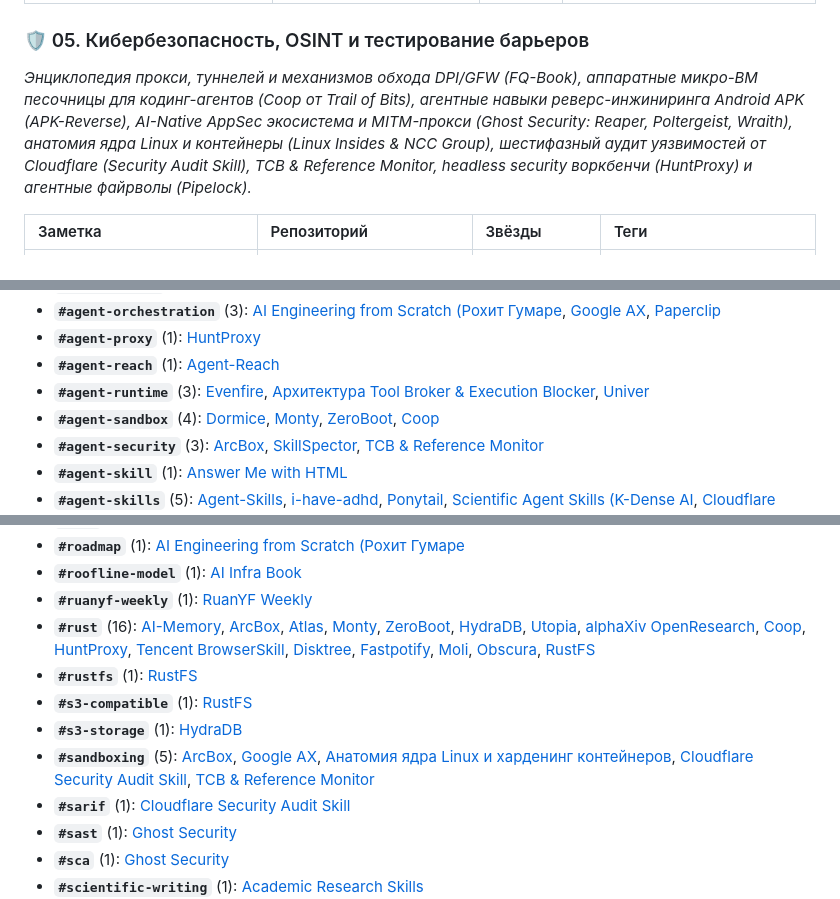
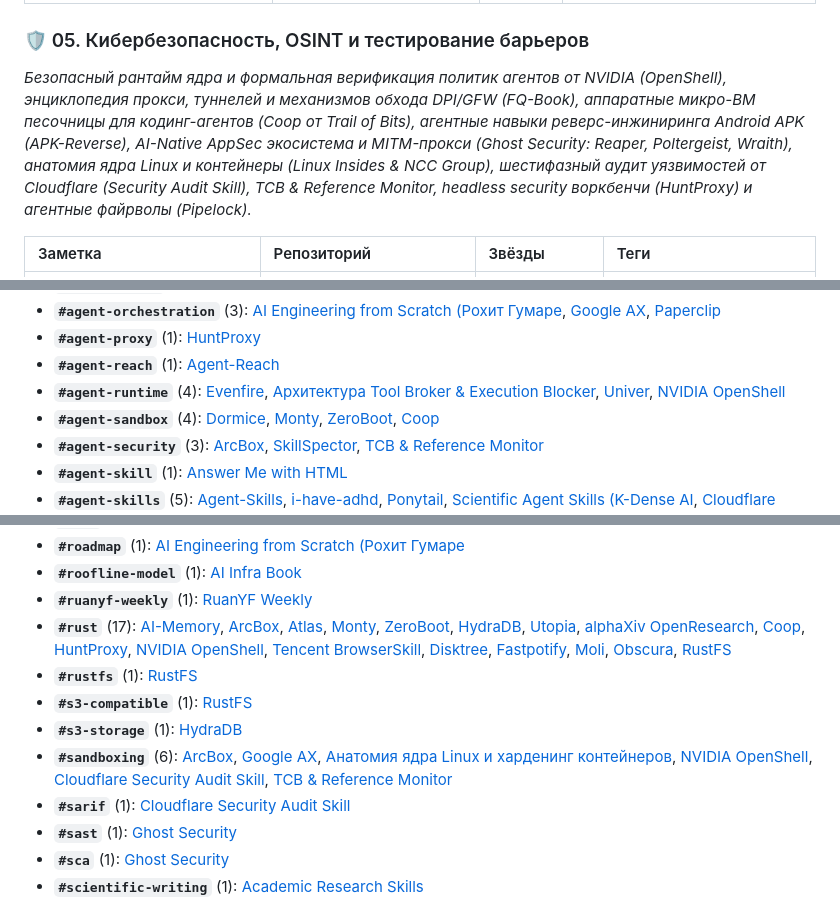
Before and after one commit to zeshi09/notes, a Markdown page: INDEX.md, 3 parts joined by grey strips. GitHub-like rendering.

Commit message:
docs: add note on NVIDIA OpenShell; update catalogs to 86 notes

```diff
--- a/INDEX.md
+++ b/INDEX.md
@@ -99,7 +99,7 @@
 | 📄 **[Scientific Agent Skills (K-Dense AI: 165 научных навыков и 100+ баз)](04_scientific_research_and_discovery/scientific-agent-skills.md)** | [K-Dense-AI/scientific-agent-skills](https://github.com/K-Dense-AI/scientific-agent-skills) | `41.3k+` | `#ai-science` `#agent-skills` `#biology` `#chemistry` `#drug-discovery` `#pubmed` `#alphafold` |
 
 ### 🛡️ 05. Кибербезопасность, OSINT и тестирование барьеров
-*Энциклопедия прокси, туннелей и механизмов обхода DPI/GFW (FQ-Book), аппаратные микро-ВМ песочницы для кодинг-агентов (Coop от Trail of Bits), агентные навыки реверс-инжиниринга Android APK (APK-Reverse), AI-Native AppSec экосистема и MITM-прокси (Ghost Security: Reaper, Poltergeist, Wraith), анатомия ядра Linux и контейнеры (Linux Insides & NCC Group), шестифазный аудит уязвимостей от Cloudflare (Security Audit Skill), TCB & Reference Monitor, headless security воркбенчи (HuntProxy) и агентные файрволы (Pipelock).*
+*Безопасный рантайм ядра и формальная верификация политик агентов от NVIDIA (OpenShell), энциклопедия прокси, туннелей и механизмов обхода DPI/GFW (FQ-Book), аппаратные микро-ВМ песочницы для кодинг-агентов (Coop от Trail of Bits), агентные навыки реверс-инжиниринга Android APK (APK-Reverse), AI-Native AppSec экосистема и MITM-прокси (Ghost Security: Reaper, Poltergeist, Wraith), анатомия ядра Linux и контейнеры (Linux Insides & NCC Group), шестифазный аудит уязвимостей от Cloudflare (Security Audit Skill), TCB & Reference Monitor, headless security воркбенчи (HuntProxy) и агентные файрволы (Pipelock).*
 
 | Заметка | Репозиторий | Звёзды | Теги |
 | :--- | :--- | :--- | :--- |
@@ -161,7 +162,7 @@
 * **`#agent-orchestration`** (3): [AI Engineering from Scratch (Рохит Гумаре](01_llm_architecture_and_training/ai-engineering-from-scratch.md), [Google AX](02_agent_runtimes_and_harnesses/google-ax.md), [Paperclip](02_agent_runtimes_and_harnesses/paperclip.md)
 * **`#agent-proxy`** (1): [HuntProxy](05_security_osint_and_guardrails/huntproxy.md)
 * **`#agent-reach`** (1): [Agent-Reach](02_agent_runtimes_and_harnesses/agent-reach.md)
-* **`#agent-runtime`** (3): [Evenfire](02_agent_runtimes_and_harnesses/evenfire.md), [Архитектура Tool Broker & Execution Blocker](02_agent_runtimes_and_harnesses/tool-broker-architecture.md), [Univer](02_agent_runtimes_and_harnesses/univer.md)
+* **`#agent-runtime`** (4): [Evenfire](02_agent_runtimes_and_harnesses/evenfire.md), [Архитектура Tool Broker & Execution Blocker](02_agent_runtimes_and_harnesses/tool-broker-architecture.md), [Univer](02_agent_runtimes_and_harnesses/univer.md), [NVIDIA OpenShell](05_security_osint_and_guardrails/openshell.md)
 * **`#agent-sandbox`** (4): [Dormice](02_agent_runtimes_and_harnesses/dormice.md), [Monty](02_agent_runtimes_and_harnesses/monty.md), [ZeroBoot](02_agent_runtimes_and_harnesses/zeroboot.md), [Coop](05_security_osint_and_guardrails/coop.md)
 * **`#agent-security`** (3): [ArcBox](02_agent_runtimes_and_harnesses/arcbox.md), [SkillSpector](05_security_osint_and_guardrails/skillspector.md), [TCB & Reference Monitor](05_security_osint_and_guardrails/tcb-agent-security.md)
 * **`#agent-skill`** (1): [Answer Me with HTML](02_agent_runtimes_and_harnesses/answer-me-with-html.md)
@@ -518,11 +523,11 @@
 * **`#roadmap`** (1): [AI Engineering from Scratch (Рохит Гумаре](01_llm_architecture_and_training/ai-engineering-from-scratch.md)
 * **`#roofline-model`** (1): [AI Infra Book](01_llm_architecture_and_training/ai-infra-book.md)
 * **`#ruanyf-weekly`** (1): [RuanYF Weekly](06_developer_tools_and_apps/ruanyf-weekly.md)
-* **`#rust`** (16): [AI-Memory](02_agent_runtimes_and_harnesses/ai-memory.md), [ArcBox](02_agent_runtimes_and_harnesses/arcbox.md), [Atlas](02_agent_runtimes_and_harnesses/atlas.md), [Monty](02_agent_runtimes_and_harnesses/monty.md), [ZeroBoot](02_agent_runtimes_and_harnesses/zeroboot.md), [HydraDB](03_knowledge_graphs_and_ontologies/hydradb.md), [Utopia](03_knowledge_graphs_and_ontologies/utopia.md), [alphaXiv OpenResearch](04_scientific_research_and_discovery/openresearch.md), [Coop](05_security_osint_and_guardrails/coop.md), [HuntProxy](05_security_osint_and_guardrails/huntproxy.md), [Tencent BrowserSkill](06_developer_tools_and_apps/browserskill.md), [Disktree](06_developer_tools_and_apps/disktree.md), [Fastpotify](06_developer_tools_and_apps/fastpotify.md), [Moli](06_developer_tools_and_apps/moli.md), [Obscura](06_developer_tools_and_apps/obscura.md), [RustFS](06_developer_tools_and_apps/rustfs.md)
+* **`#rust`** (17): [AI-Memory](02_agent_runtimes_and_harnesses/ai-memory.md), [ArcBox](02_agent_runtimes_and_harnesses/arcbox.md), [Atlas](02_agent_runtimes_and_harnesses/atlas.md), [Monty](02_agent_runtimes_and_harnesses/monty.md), [ZeroBoot](02_agent_runtimes_and_harnesses/zeroboot.md), [HydraDB](03_knowledge_graphs_and_ontologies/hydradb.md), [Utopia](03_knowledge_graphs_and_ontologies/utopia.md), [alphaXiv OpenResearch](04_scientific_research_and_discovery/openresearch.md), [Coop](05_security_osint_and_guardrails/coop.md), [HuntProxy](05_security_osint_and_guardrails/huntproxy.md), [NVIDIA OpenShell](05_security_osint_and_guardrails/openshell.md), [Tencent BrowserSkill](06_developer_tools_and_apps/browserskill.md), [Disktree](06_developer_tools_and_apps/disktree.md), [Fastpotify](06_developer_tools_and_apps/fastpotify.md), [Moli](06_developer_tools_and_apps/moli.md), [Obscura](06_developer_tools_and_apps/obscura.md), [RustFS](06_developer_tools_and_apps/rustfs.md)
 * **`#rustfs`** (1): [RustFS](06_developer_tools_and_apps/rustfs.md)
 * **`#s3-compatible`** (1): [RustFS](06_developer_tools_and_apps/rustfs.md)
 * **`#s3-storage`** (1): [HydraDB](03_knowledge_graphs_and_ontologies/hydradb.md)
-* **`#sandboxing`** (5): [ArcBox](02_agent_runtimes_and_harnesses/arcbox.md), [Google AX](02_agent_runtimes_and_harnesses/google-ax.md), [Анатомия ядра Linux и харденинг контейнеров](05_security_osint_and_guardrails/linux-kernel-and-container-hardening.md), [Cloudflare Security Audit Skill](05_security_osint_and_guardrails/security-audit-skill.md), [TCB & Reference Monitor](05_security_osint_and_guardrails/tcb-agent-security.md)
+* **`#sandboxing`** (6): [ArcBox](02_agent_runtimes_and_harnesses/arcbox.md), [Google AX](02_agent_runtimes_and_harnesses/google-ax.md), [Анатомия ядра Linux и харденинг контейнеров](05_security_osint_and_guardrails/linux-kernel-and-container-hardening.md), [NVIDIA OpenShell](05_security_osint_and_guardrails/openshell.md), [Cloudflare Security Audit Skill](05_security_osint_and_guardrails/security-audit-skill.md), [TCB & Reference Monitor](05_security_osint_and_guardrails/tcb-agent-security.md)
 * **`#sarif`** (1): [Cloudflare Security Audit Skill](05_security_osint_and_guardrails/security-audit-skill.md)
 * **`#sast`** (1): [Ghost Security](05_security_osint_and_guardrails/ghost-security.md)
 * **`#sca`** (1): [Ghost Security](05_security_osint_and_guardrails/ghost-security.md)
```
Also changed, not shown: other parts of INDEX.md (+8 -2 lines), 05_security_osint_and_guardrails/openshell.md (added, +129 -0 lines), 1 other file.
